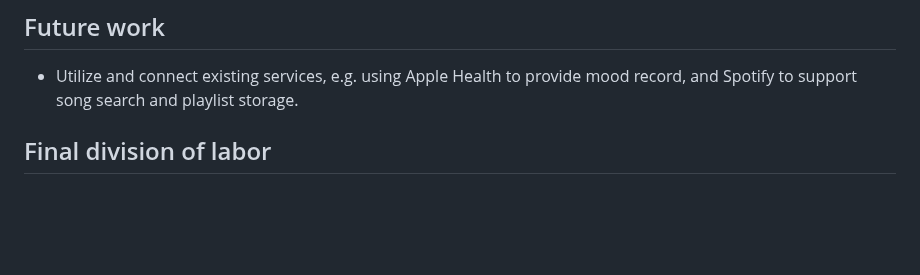
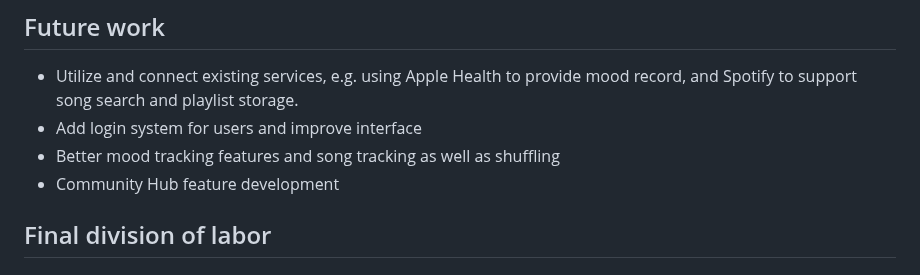
Before and after one commit to cs411-alawini/su25-cs411-team021-team021, a Markdown page: doc/Final Demo.md, the part around the change. Drawn GitHub-style; blank space fills up the shorter version.

```diff
--- a/doc/Final Demo.md
+++ b/doc/Final Demo.md
@@ -62,6 +62,9 @@ Benchmarked query relations and indexes allow for slightly more efficient querie
 
 ## Future work
 - Utilize and connect existing services, e.g. using Apple Health to provide mood record, and Spotify to support song search and playlist storage.
+- Add login system for users and improve interface
+- Better mood tracking features and song tracking as well as shuffling
+- Community Hub feature development
 
 ## Final division of labor
 
```
